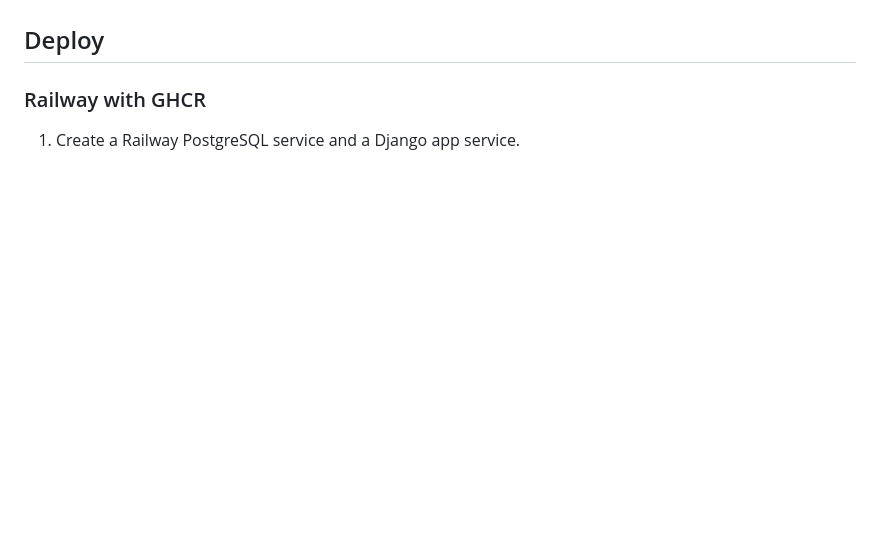
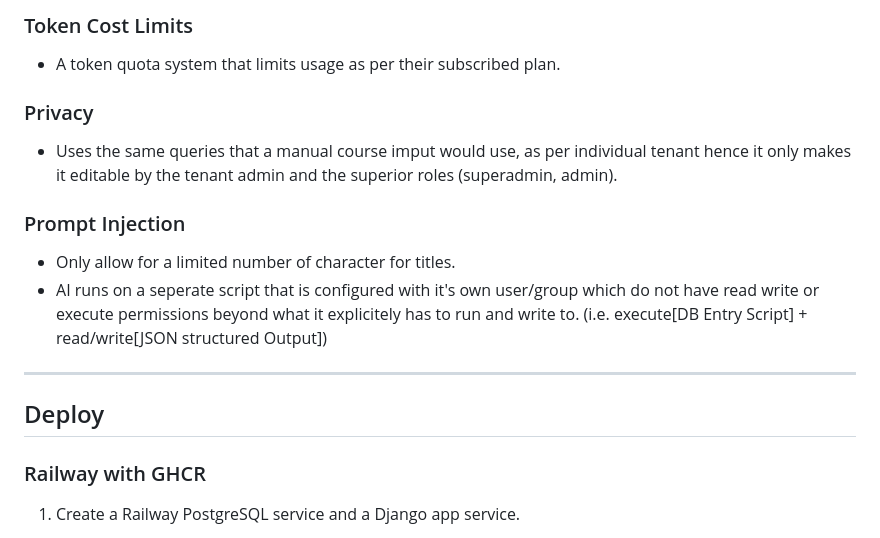
Before and after one commit to scientiac/learnant, a Markdown page: README.md, the part around one of its changes. Drawn GitHub-style; blank space fills up the shorter version.

Commit message:
add README with initial AI Course Creation Design

```diff
--- a/README.md
+++ b/README.md
@@ -10,3 +69,14 @@ Learnant is a secure learning workspace where each institute manages its own cou
+### Token Cost Limits
+- A token quota system that limits usage as per their subscribed plan.
+
+### Privacy
+- Uses the same queries that a manual course imput would use, as per individual tenant hence it only makes it editable by the tenant admin and the superior roles (superadmin, admin).
+
+### Prompt Injection
+- Only allow for a limited number of character for titles.
+- AI runs on a seperate script that is configured with it's own user/group which do not have read write or execute permissions beyond what it explicitely has to run and write to. (i.e. execute[DB Entry Script] + read/write[JSON structured Output])
+
+***
 
 ## Deploy
 
```
Also changed, not shown: other parts of README.md (+59 -0 lines).
